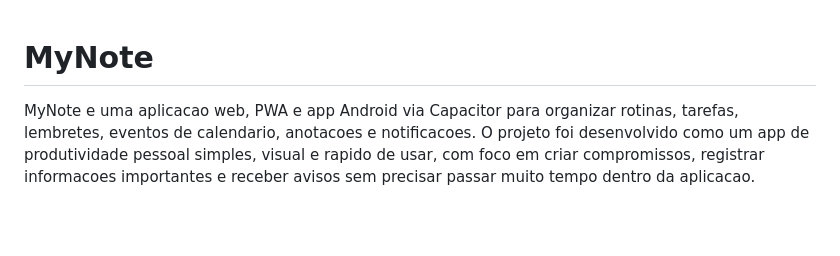
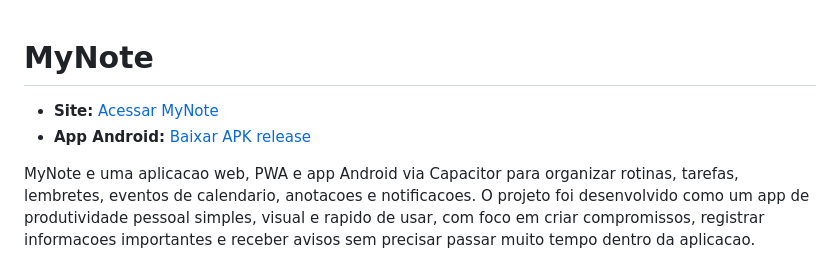
Before and after one commit to Samuelg19/mynote-app, a Markdown page: README.md, the part around the change. Rendered like a GitHub page; blank space fills up the shorter version.

Commit message:
Adiciona links no inicio do README

```diff
--- a/README.md
+++ b/README.md
@@ -1,4 +1,7 @@
 # MyNote
+
+- **Site:** [Acessar MyNote](https://mynote-app-six.vercel.app)
+- **App Android:** [Baixar APK release](https://github.com/Samuelg19/mynote-app/releases/latest/download/app-release.apk)
 
 MyNote e uma aplicacao web, PWA e app Android via Capacitor para organizar rotinas, tarefas, lembretes, eventos de calendario, anotacoes e notificacoes. O projeto foi desenvolvido como um app de produtividade pessoal simples, visual e rapido de usar, com foco em criar compromissos, registrar informacoes importantes e receber avisos sem precisar passar muito tempo dentro da aplicacao.
 
```
